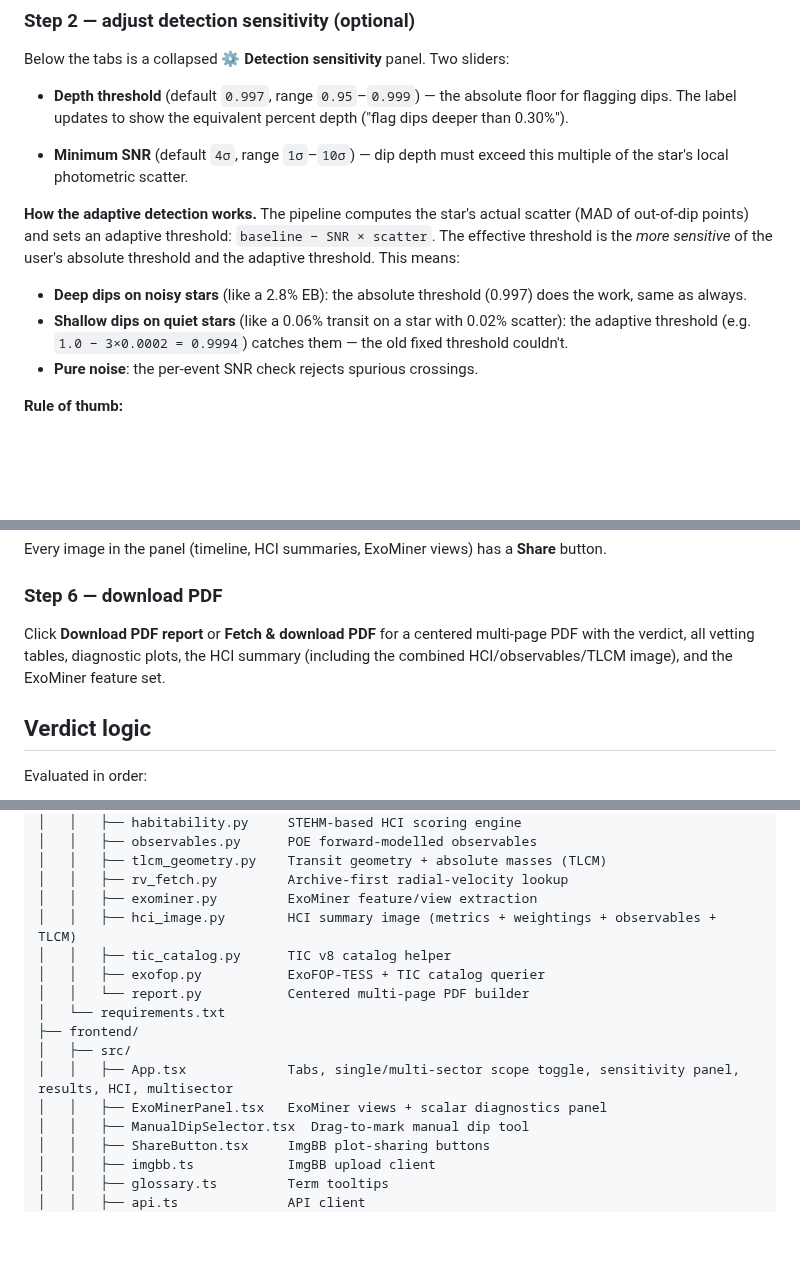
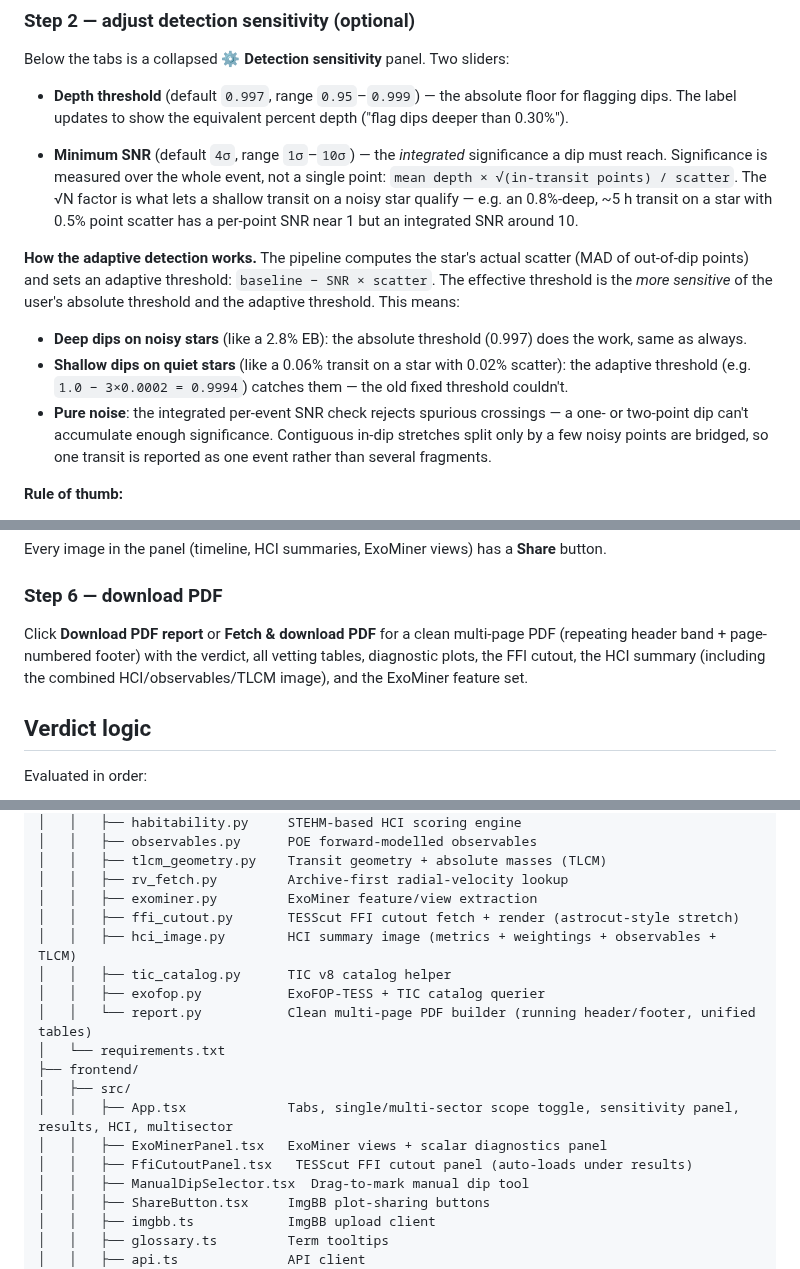
Before and after one commit to eagnespuerto/vetstar, a Markdown page: README.md, 3 parts joined by grey strips. GitHub-like rendering; blank space fills up the shorter version.

```diff
--- a/README.md
+++ b/README.md
@@ -250,8 +291,12 @@ sliders:
   absolute floor for flagging dips. The label updates to show the
   equivalent percent depth ("flag dips deeper than 0.30%").
 
-- **Minimum SNR** (default `4σ`, range `1σ`–`10σ`) — dip depth must
-  exceed this multiple of the star's local photometric scatter.
+- **Minimum SNR** (default `4σ`, range `1σ`–`10σ`) — the *integrated*
+  significance a dip must reach. Significance is measured over the whole
+  event, not a single point: `mean depth × √(in-transit points) / scatter`.
+  The √N factor is what lets a shallow transit on a noisy star qualify —
+  e.g. an 0.8%-deep, ~5 h transit on a star with 0.5% point scatter has a
+  per-point SNR near 1 but an integrated SNR around 10.
 
 **How the adaptive detection works.** The pipeline computes the star's
 actual scatter (MAD of out-of-dip points) and sets an adaptive threshold:
@@ -264,7 +309,10 @@ This means:
 - **Shallow dips on quiet stars** (like a 0.06% transit on a star with
   0.02% scatter): the adaptive threshold (e.g. `1.0 − 3×0.0002 = 0.9994`)
   catches them — the old fixed threshold couldn't.
-- **Pure noise**: the per-event SNR check rejects spurious crossings.
+- **Pure noise**: the integrated per-event SNR check rejects spurious
+  crossings — a one- or two-point dip can't accumulate enough significance.
+  Contiguous in-dip stretches split only by a few noisy points are bridged,
+  so one transit is reported as one event rather than several fragments.
 
 **Rule of thumb:**
 
@@ -327,9 +377,10 @@ Every image in the panel (timeline, HCI summaries, ExoMiner views) has a
 
 ### Step 6 — download PDF
 
-Click **Download PDF report** or **Fetch & download PDF** for a centered
-multi-page PDF with the verdict, all vetting tables, diagnostic plots, the
-HCI summary (including the combined HCI/observables/TLCM image), and the
+Click **Download PDF report** or **Fetch & download PDF** for a clean
+multi-page PDF (repeating header band + page-numbered footer) with the
+verdict, all vetting tables, diagnostic plots, the FFI cutout, the HCI
+summary (including the combined HCI/observables/TLCM image), and the
 ExoMiner feature set.
 
 
@@ -444,15 +496,17 @@ vetstar/
 │   │   ├── tlcm_geometry.py    Transit geometry + absolute masses (TLCM)
 │   │   ├── rv_fetch.py         Archive-first radial-velocity lookup
 │   │   ├── exominer.py         ExoMiner feature/view extraction
+│   │   ├── ffi_cutout.py       TESScut FFI cutout fetch + render (astrocut-style stretch)
 │   │   ├── hci_image.py        HCI summary image (metrics + weightings + observables + TLCM)
 │   │   ├── tic_catalog.py      TIC v8 catalog helper
 │   │   ├── exofop.py           ExoFOP-TESS + TIC catalog querier
-│   │   └── report.py           Centered multi-page PDF builder
+│   │   └── report.py           Clean multi-page PDF builder (running header/footer, unified tables)
 │   └── requirements.txt
 ├── frontend/
 │   ├── src/
 │   │   ├── App.tsx             Tabs, single/multi-sector scope toggle, sensitivity panel, results, HCI, multisector
 │   │   ├── ExoMinerPanel.tsx   ExoMiner views + scalar diagnostics panel
+│   │   ├── FfiCutoutPanel.tsx   TESScut FFI cutout panel (auto-loads under results)
 │   │   ├── ManualDipSelector.tsx  Drag-to-mark manual dip tool
 │   │   ├── ShareButton.tsx     ImgBB plot-sharing buttons
 │   │   ├── imgbb.ts            ImgBB upload client
```
Also changed, not shown: other parts of README.md (+59 -15 lines), docs/images/ffi_cutout_example.png (added), docs/images/pdf_report_cover.png (added), docs/images/pdf_report_field.png (added).
